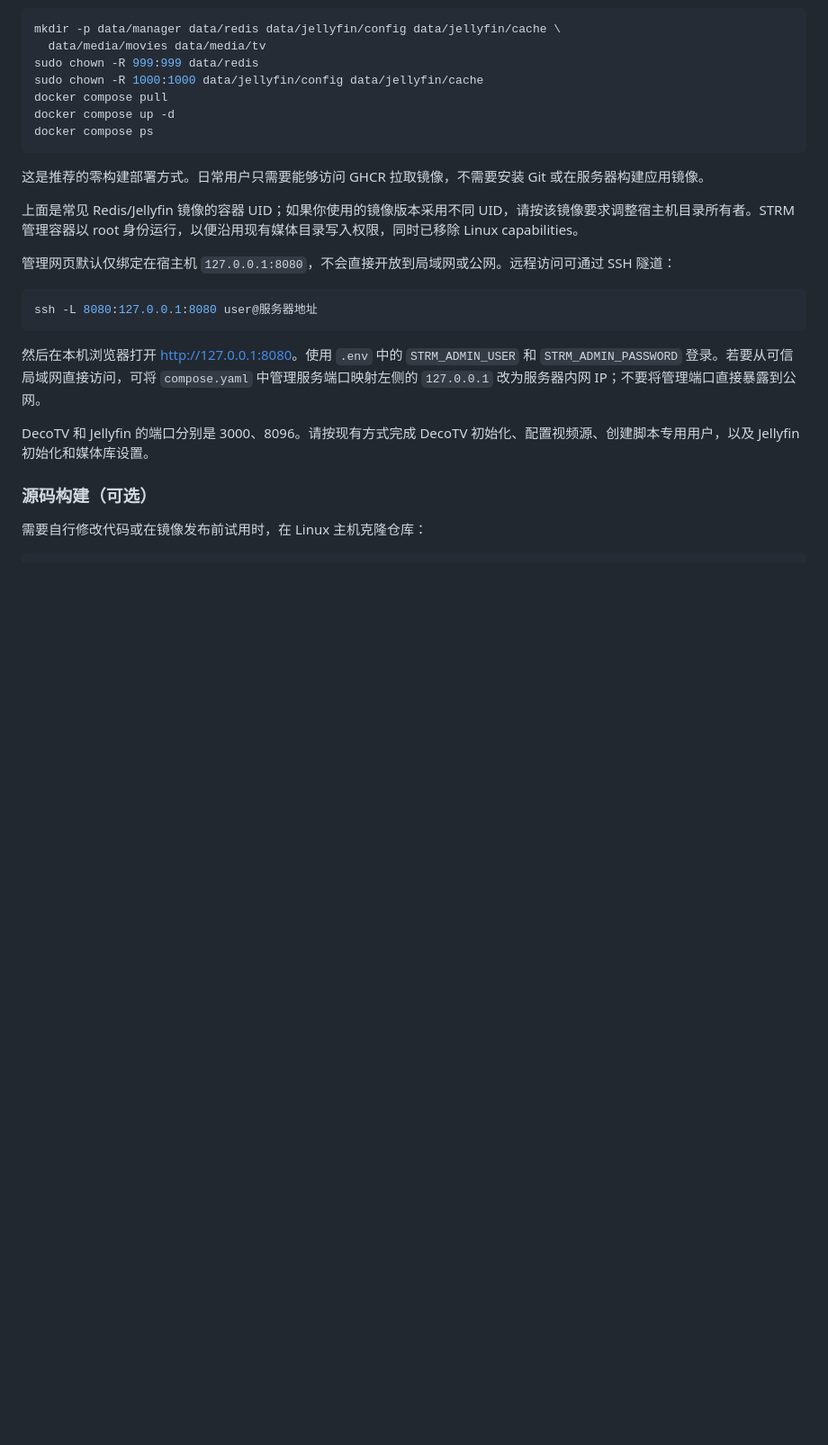
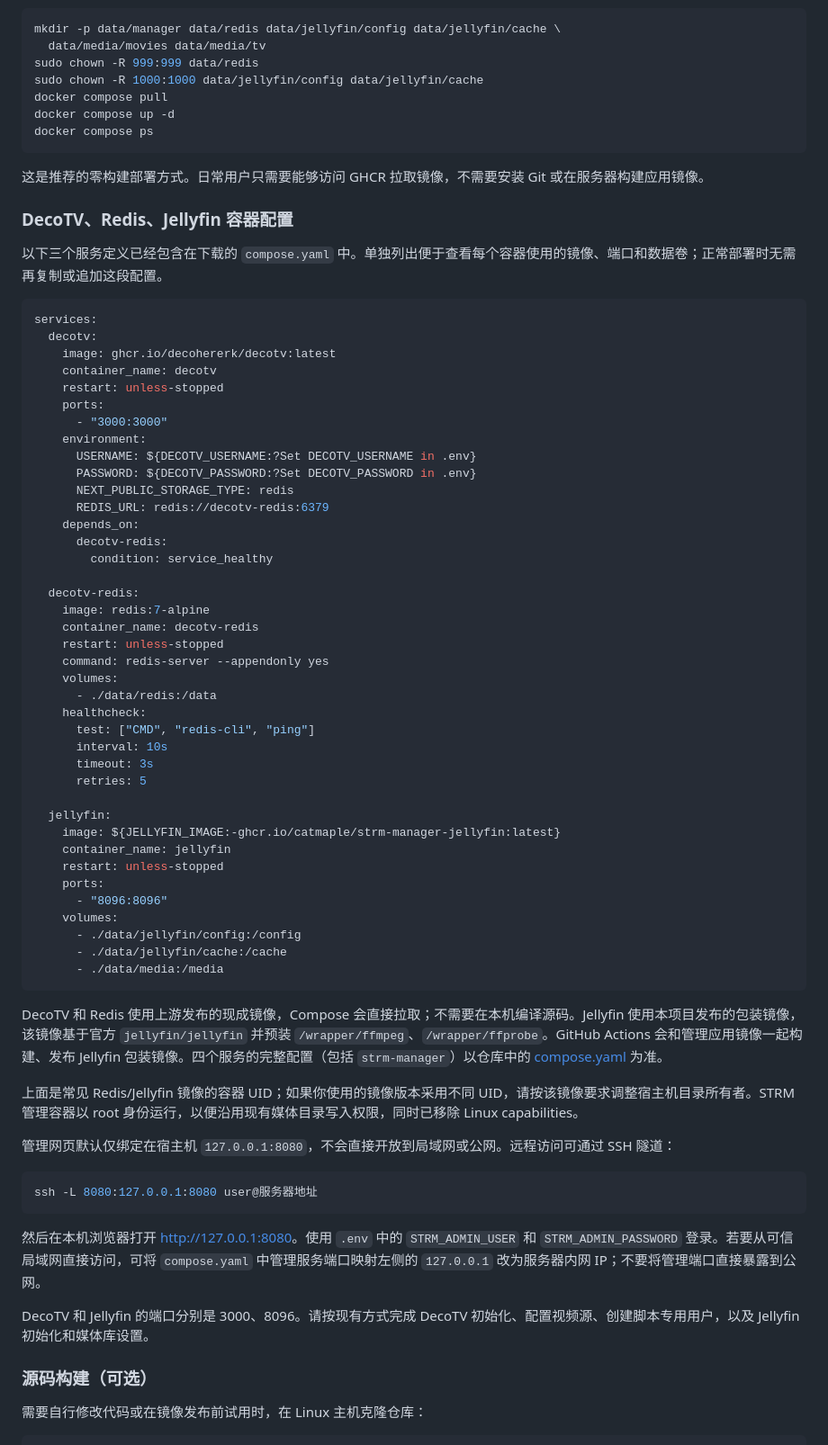
Before and after one commit to catmaple/strm-manager, a Markdown page: README.md, the part around the change. Shown at 90% size. GitHub-like rendering; blank space fills up the shorter version.

Commit message:
generate all dockers at one time

````diff
--- a/README.md
+++ b/README.md
@@ -56,6 +56,54 @@ docker compose ps
 ```
 
 这是推荐的零构建部署方式。日常用户只需要能够访问 GHCR 拉取镜像，不需要安装 Git 或在服务器构建应用镜像。
+
+### DecoTV、Redis、Jellyfin 容器配置
+
+以下三个服务定义已经包含在下载的 `compose.yaml` 中。单独列出便于查看每个容器使用的镜像、端口和数据卷；正常部署时无需再复制或追加这段配置。
+
+```yaml
+services:
+  decotv:
+    image: ghcr.io/decohererk/decotv:latest
+    container_name: decotv
+    restart: unless-stopped
+    ports:
+      - "3000:3000"
+    environment:
+      USERNAME: ${DECOTV_USERNAME:?Set DECOTV_USERNAME in .env}
+      PASSWORD: ${DECOTV_PASSWORD:?Set DECOTV_PASSWORD in .env}
+      NEXT_PUBLIC_STORAGE_TYPE: redis
+      REDIS_URL: redis://decotv-redis:6379
+    depends_on:
+      decotv-redis:
+        condition: service_healthy
+
+  decotv-redis:
+    image: redis:7-alpine
+    container_name: decotv-redis
+    restart: unless-stopped
+    command: redis-server --appendonly yes
+    volumes:
+      - ./data/redis:/data
+    healthcheck:
+      test: ["CMD", "redis-cli", "ping"]
+      interval: 10s
+      timeout: 3s
+      retries: 5
+
+  jellyfin:
+    image: ${JELLYFIN_IMAGE:-ghcr.io/catmaple/strm-manager-jellyfin:latest}
+    container_name: jellyfin
+    restart: unless-stopped
+    ports:
+      - "8096:8096"
+    volumes:
+      - ./data/jellyfin/config:/config
+      - ./data/jellyfin/cache:/cache
+      - ./data/media:/media
+```
+
+DecoTV 和 Redis 使用上游发布的现成镜像，Compose 会直接拉取；不需要在本机编译源码。Jellyfin 使用本项目发布的包装镜像，该镜像基于官方 `jellyfin/jellyfin` 并预装 `/wrapper/ffmpeg`、`/wrapper/ffprobe`。GitHub Actions 会和管理应用镜像一起构建、发布 Jellyfin 包装镜像。四个服务的完整配置（包括 `strm-manager`）以仓库中的 [compose.yaml](https://github.com/catmaple/strm-manager/blob/main/compose.yaml) 为准。
 
 上面是常见 Redis/Jellyfin 镜像的容器 UID；如果你使用的镜像版本采用不同 UID，请按该镜像要求调整宿主机目录所有者。STRM 管理容器以 root 身份运行，以便沿用现有媒体目录写入权限，同时已移除 Linux capabilities。
 
````
